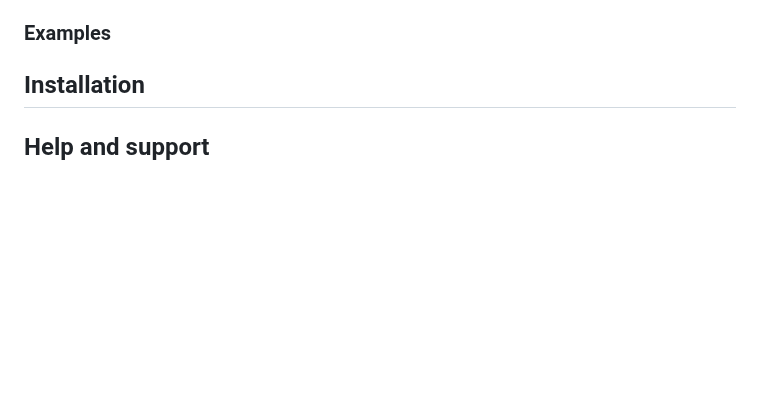
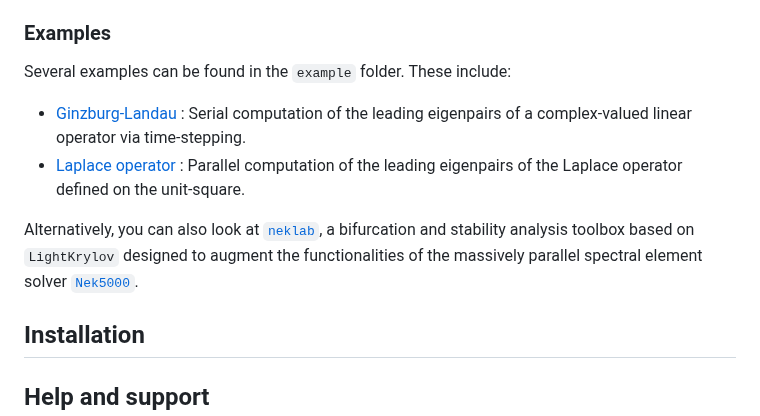
Before and after one commit to nekStab/LightKrylov, a Markdown page: README.md, the part around the change. Drawn GitHub-style; blank space fills up the shorter version.

Commit message:
Added example section.

```diff
--- a/README.md
+++ b/README.md
@@ -45,6 +45,12 @@ The primary reason to develop `LightKrylov` is to couple it with high-performanc
 
 ### Examples
 
+Several examples can be found in the `example` folder. These include:
+- [Ginzburg-Landau]() : Serial computation of the leading eigenpairs of a complex-valued linear operator via time-stepping.
+- [Laplace operator]() : Parallel computation of the leading eigenpairs of the Laplace operator defined on the unit-square.
+
+Alternatively, you can also look at [`neklab`](), a bifurcation and stability analysis toolbox based on `LightKrylov` designed to augment the functionalities of the massively parallel spectral element solver [`Nek5000`]().
+
 ## Installation
 
 ## Help and support
```
